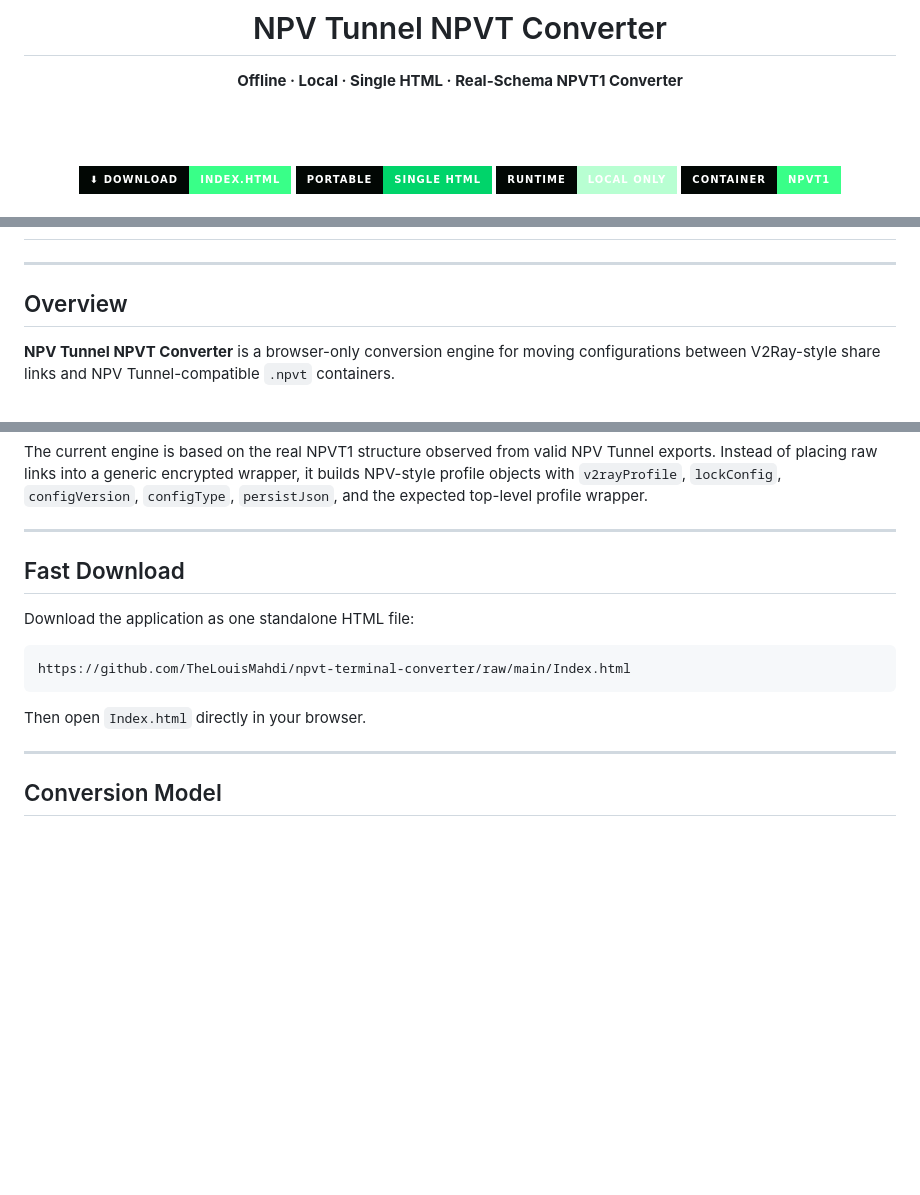
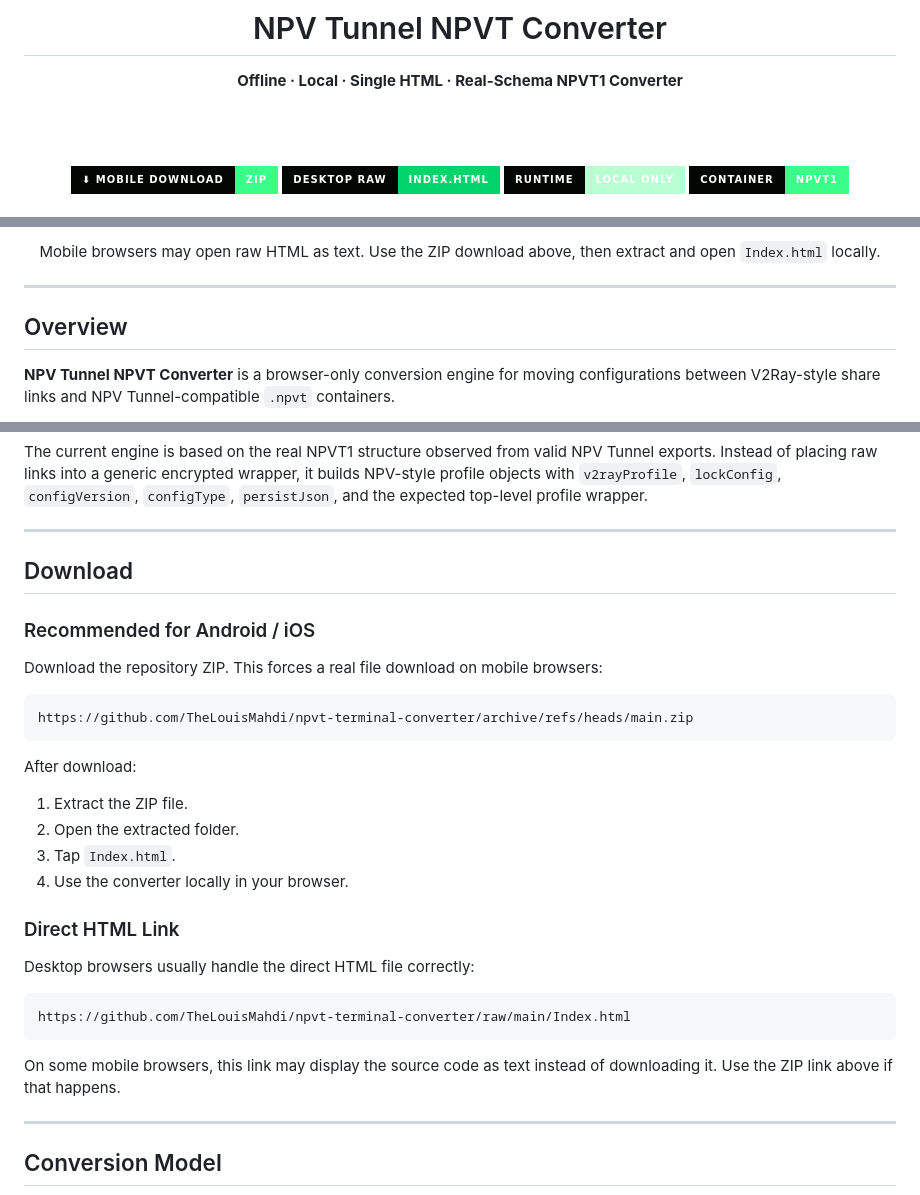
Before and after one commit to TheLouisMahdi/npvt-terminal-converter, a Markdown page: README.md, 3 parts joined by grey strips. GitHub-like rendering; badges without logos; blank space fills up the shorter version.

Commit message:
docs: add mobile-friendly download link

````diff
--- a/README.md
+++ b/README.md
@@ -8,11 +8,11 @@
 
 <br><br>
 
-<a href="https://github.com/TheLouisMahdi/npvt-terminal-converter/raw/main/Index.html">
-  <img src="https://img.shields.io/badge/⬇_DOWNLOAD-Index.html-39ff88?style=for-the-badge&labelColor=020704" alt="Download Index.html">
+<a href="https://github.com/TheLouisMahdi/npvt-terminal-converter/archive/refs/heads/main.zip">
+  <img src="https://img.shields.io/badge/⬇_MOBILE_DOWNLOAD-ZIP-39ff88?style=for-the-badge&labelColor=020704" alt="Mobile Download ZIP">
 </a>
 <a href="https://github.com/TheLouisMahdi/npvt-terminal-converter/raw/main/Index.html">
-  <img src="https://img.shields.io/badge/Portable-Single_HTML-00d46a?style=for-the-badge&labelColor=020704" alt="Single HTML">
+  <img src="https://img.shields.io/badge/DESKTOP_RAW-Index.html-00d46a?style=for-the-badge&labelColor=020704" alt="Desktop raw Index.html">
 </a>
 <img src="https://img.shields.io/badge/Runtime-Local_Only-b8ffd2?style=for-the-badge&labelColor=020704" alt="Local only">
 <img src="https://img.shields.io/badge/Container-NPVT1-39ff88?style=for-the-badge&labelColor=020704" alt="NPVT1">
@@ -22,4 +22,8 @@
 </h2>
+
+<p>
+  Mobile browsers may open raw HTML as text. Use the ZIP download above, then extract and open <code>Index.html</code> locally.
+</p>
 
 </div>
 
@@ -35,15 +39,32 @@ The current engine is based on the real NPVT1 structure observed from valid NPV
 
 ---
 
-## Fast Download
+## Download
 
-Download the application as one standalone HTML file:
+### Recommended for Android / iOS
+
+Download the repository ZIP. This forces a real file download on mobile browsers:
+
+```text
+https://github.com/TheLouisMahdi/npvt-terminal-converter/archive/refs/heads/main.zip
+```
+
+After download:
+
+1. Extract the ZIP file.
+2. Open the extracted folder.
+3. Tap `Index.html`.
+4. Use the converter locally in your browser.
+
+### Direct HTML Link
+
+Desktop browsers usually handle the direct HTML file correctly:
 
 ```text
 https://github.com/TheLouisMahdi/npvt-terminal-converter/raw/main/Index.html
 ```
 
-Then open `Index.html` directly in your browser.
+On some mobile browsers, this link may display the source code as text instead of downloading it. Use the ZIP link above if that happens.
 
 ---
 
````
Also changed, not shown: other parts of README.md (+1 -1 lines).
